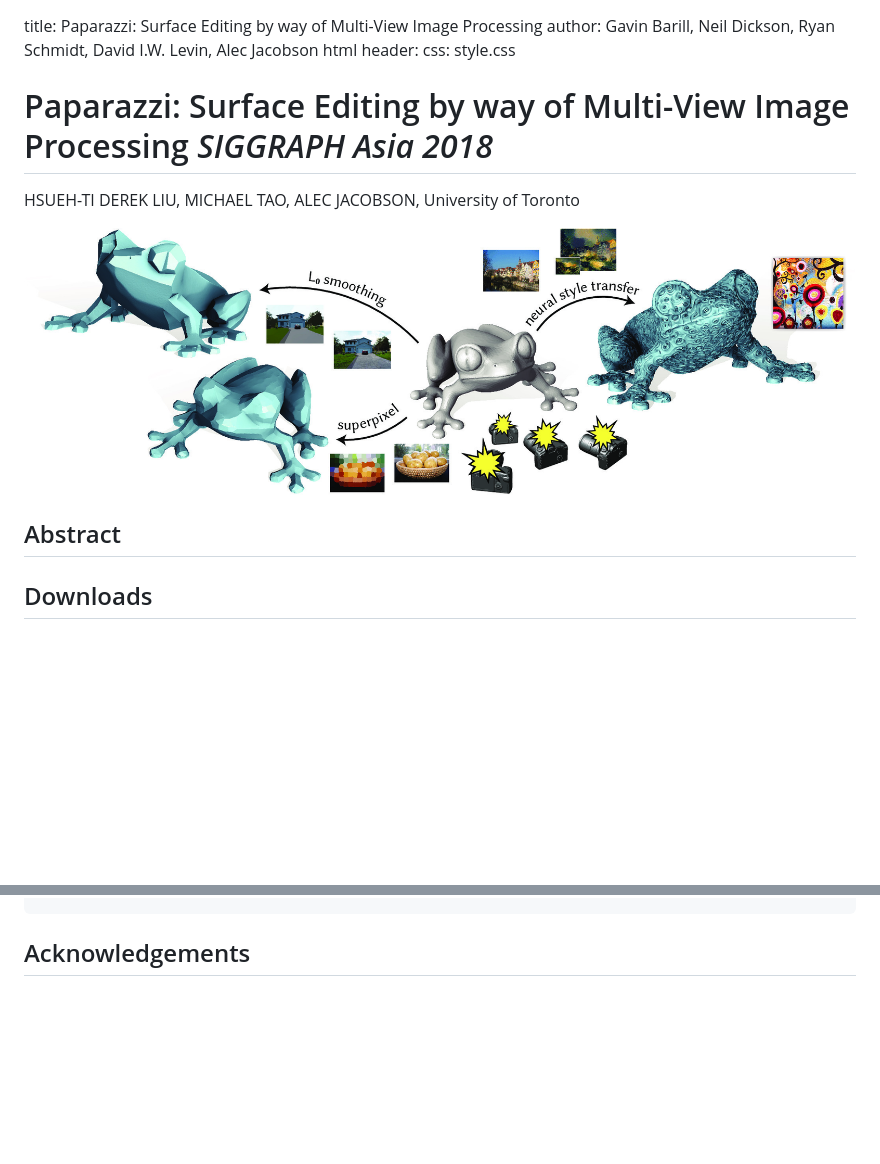
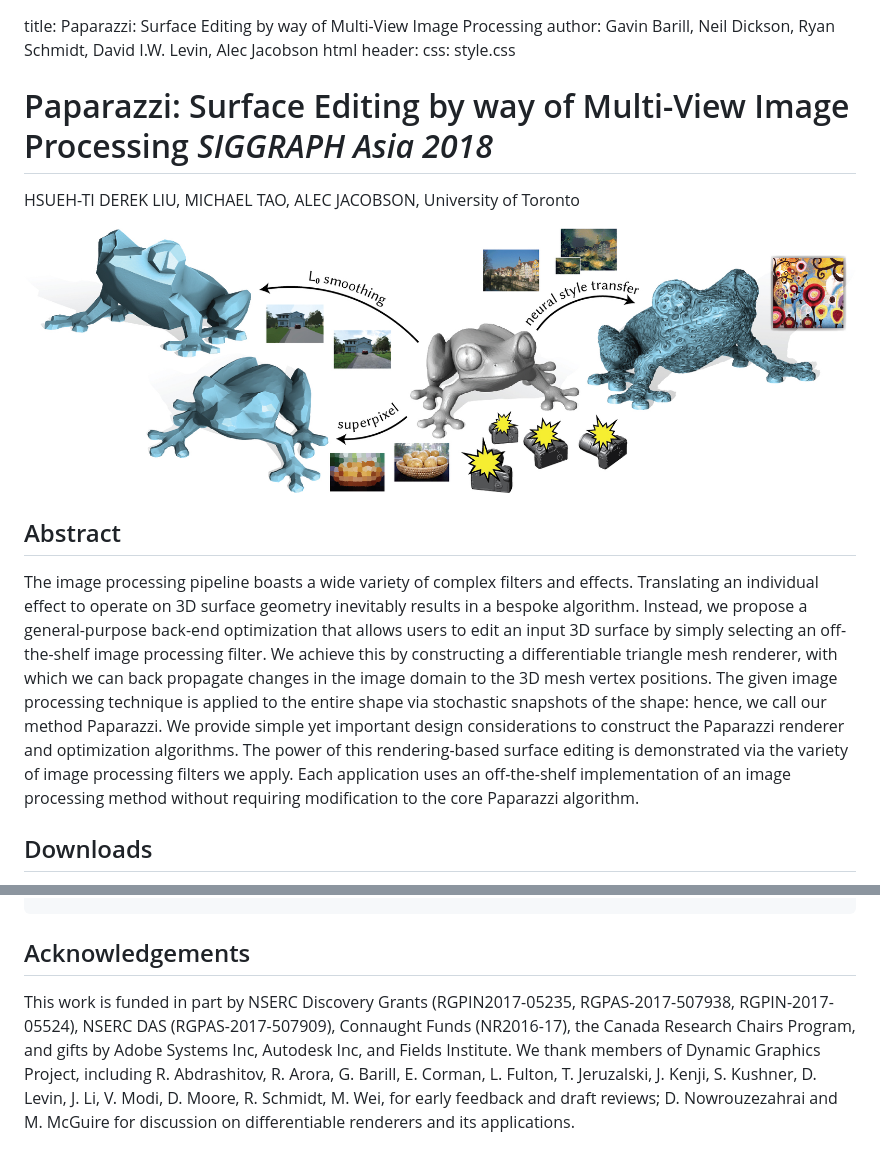
Before and after one commit to alecjacobson/paparazzi-website, a Markdown page: index.md, 2 parts joined by grey strips. Drawn GitHub-style; pictures changed too: paparazzi-teaser.jpg; blank space fills up the shorter version.

Commit message:
add abstract, acknowledgement, change teaser

````diff
--- a/index.md
+++ b/index.md
@@ -1,18 +1,16 @@
 title: Paparazzi: Surface Editing by way of Multi-View Image Processing
 author: Gavin Barill, Neil Dickson, Ryan Schmidt, David I.W. Levin, Alec Jacobson
-html header: <meta property="og:image" content="http://www.dgp.toronto.edu/projects/fast-winding-numbers/bunny-teaser.jpg" />
-<meta property="og:description" content="Inside-outside determination is a basic building block for higher-level geometry
-processing operations.  Generalized winding numbers provide a robust answer for
-triangle meshes, regardless of defects such as self-intersections, holes or
-degeneracies.  In this paper, we further generalize the winding number to point
-clouds.  Previous methods for evaluating the winding number are slow for
-completely disconnected surfaces, such as triangle soups or--in the extreme
-case-- point clouds.  We propose a tree-based algorithm to reduce the asymptotic
-complexity of generalized winding number computation, while closely
-approximating the exact value.  Armed with a fast evaluation, we demonstrate the
-winding number in a variety of new applications: voxelization, signing
-distances, generating 3D printer paths, defect-tolerant mesh booleans and point
-set surfaces." />
+html header: <meta property="og:image" content="http://www.dgp.toronto.edu/projects/paparazzi/paparazzi-teaser.jpg" />
+<meta property="og:description" content="The image processing pipeline boasts a wide variety of complex filters and
+effects. Translating an individual effect to operate on 3D surface geometry inevitably
+results in a bespoke algorithm. Instead, we propose a general-purpose back-end optimization that allows users to
+edit an input 3D surface by simply selecting an off-the-shelf image processing filter. We achieve this by constructing a differentiable triangle mesh renderer, with which we can back propagate changes in the image domain to the 3D mesh
+vertex positions. The given image processing technique is applied to the entire shape via
+stochastic snapshots of the shape: hence, we call our method Paparazzi. We provide simple yet important design considerations to construct the
+Paparazzi renderer and optimization algorithms. The power of this rendering-based surface editing is demonstrated via the
+variety of image processing filters we apply. Each application uses an
+off-the-shelf implementation of an image processing method without requiring
+modification to the core Paparazzi algorithm." />
 <meta name="twitter:card" content="summary"></meta>
 <meta name="og:title" content="Paparazzi: Surface Editing by way of Multi-View Image Processing"></meta>
 css: style.css
@@ -28,6 +26,8 @@ HSUEH-TI DEREK LIU, MICHAEL TAO, ALEC JACOBSON, University of Toronto
 ![](paparazzi-teaser.jpg)
 
 ## Abstract
+The image processing pipeline boasts a wide variety of complex filters and effects. Translating an individual effect to operate on 3D surface geometry inevitably results in a bespoke algorithm. Instead, we propose a general-purpose back-end optimization that allows users to
+edit an input 3D surface by simply selecting an off-the-shelf image processing filter. We achieve this by constructing a differentiable triangle mesh renderer, with which we can back propagate changes in the image domain to the 3D mesh vertex positions. The given image processing technique is applied to the entire shape via stochastic snapshots of the shape: hence, we call our method Paparazzi. We provide simple yet important design considerations to construct the Paparazzi renderer and optimization algorithms. The power of this rendering-based surface editing is demonstrated via the variety of image processing filters we apply. Each application uses an off-the-shelf implementation of an image processing method without requiring modification to the core Paparazzi algorithm.
 
 ## Downloads
 
@@ -53,3 +53,4 @@ HSUEH-TI DEREK LIU, MICHAEL TAO, ALEC JACOBSON, University of Toronto
 ```
 
 ## Acknowledgements
+This work is funded in part by NSERC Discovery Grants (RGPIN2017-05235, RGPAS-2017-507938, RGPIN-2017-05524), NSERC DAS (RGPAS-2017-507909), Connaught Funds (NR2016-17), the Canada Research Chairs Program, and gifts by Adobe Systems Inc, Autodesk Inc, and Fields Institute. We thank members of Dynamic Graphics Project, including R. Abdrashitov, R. Arora, G. Barill, E. Corman, L. Fulton, T. Jeruzalski, J. Kenji, S. Kushner, D. Levin, J. Li, V. Modi, D. Moore, R. Schmidt, M. Wei, for early feedback and draft reviews; D. Nowrouzezahrai and M. McGuire for discussion on differentiable renderers and its applications.
````
Also changed, not shown: 1 other file.
